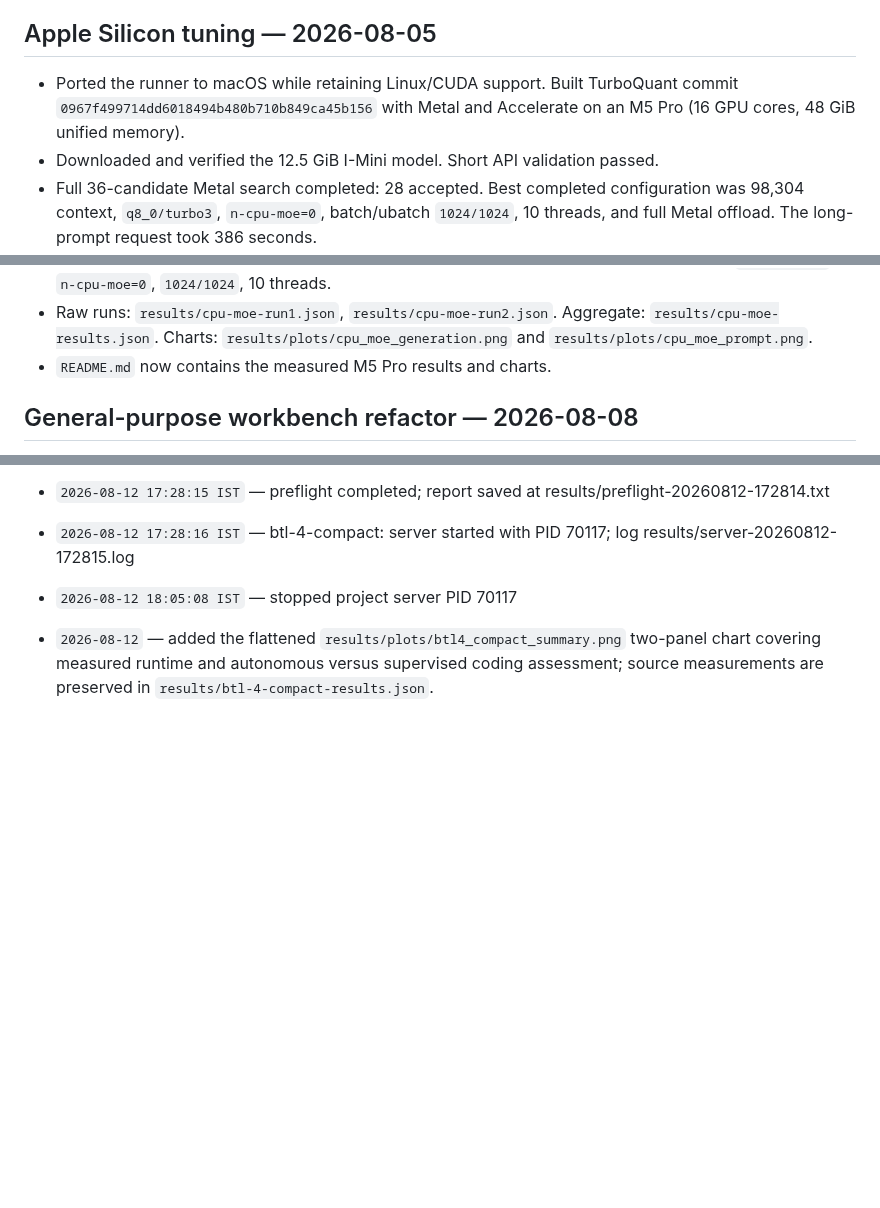
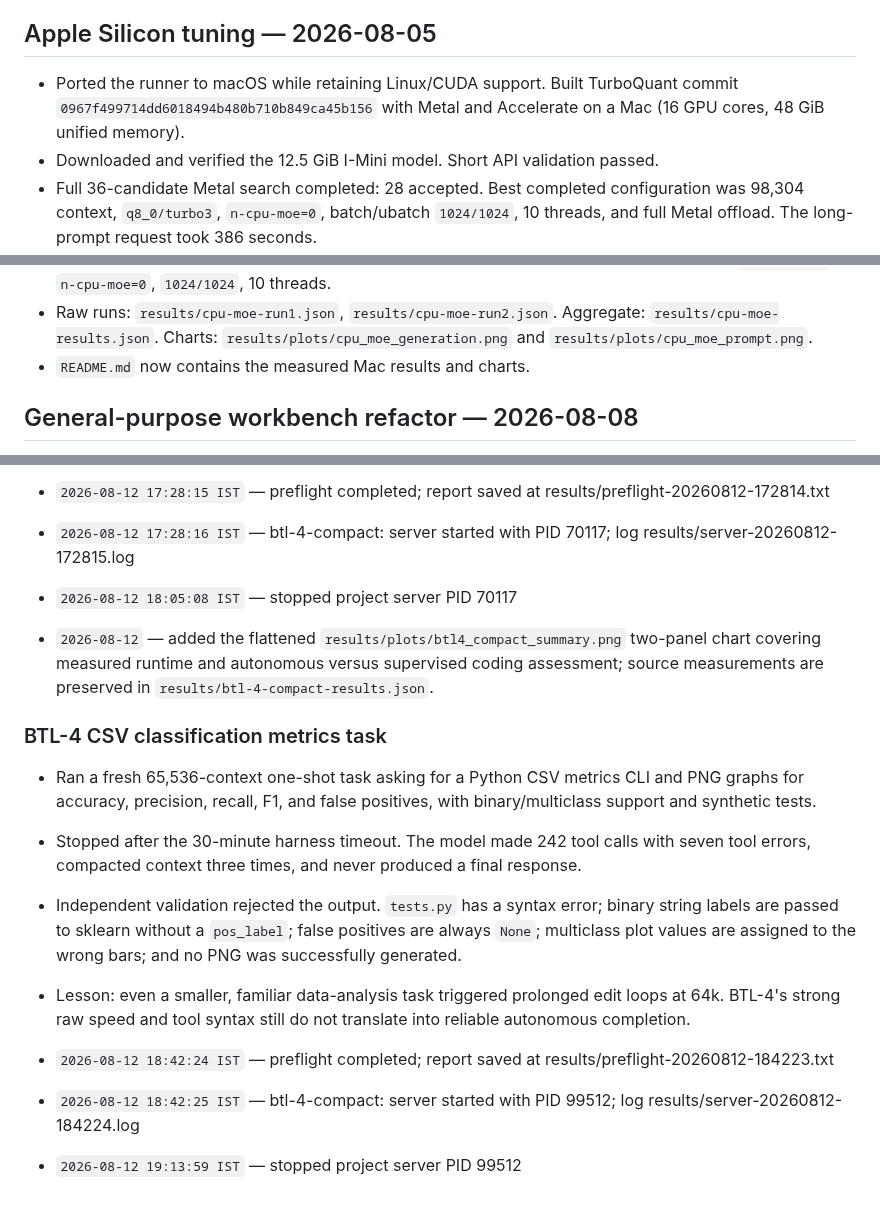
Before and after one commit to SwekeR-463/local-lms, a Markdown page: log.md, 3 parts joined by grey strips. GitHub-like rendering; blank space fills up the shorter version.

```diff
--- a/log.md
+++ b/log.md
@@ -112,7 +112,7 @@ Current status: **131k context achieved** on RTX 4050 Max-Q with the I-Mini GGUF
 
 ## Apple Silicon tuning — 2026-08-05
 
-- Ported the runner to macOS while retaining Linux/CUDA support. Built TurboQuant commit `0967f499714dd6018494b480b710b849ca45b156` with Metal and Accelerate on an M5 Pro (16 GPU cores, 48 GiB unified memory).
+- Ported the runner to macOS while retaining Linux/CUDA support. Built TurboQuant commit `0967f499714dd6018494b480b710b849ca45b156` with Metal and Accelerate on a Mac (16 GPU cores, 48 GiB unified memory).
 - Downloaded and verified the 12.5 GiB I-Mini model. Short API validation passed.
 - Full 36-candidate Metal search completed: 28 accepted. Best completed configuration was 98,304 context, `q8_0/turbo3`, `n-cpu-moe=0`, batch/ubatch `1024/1024`, 10 threads, and full Metal offload. The long-prompt request took 386 seconds.
 - All 131,072-context candidates hit the old 480-second HTTP timeout; this is not evidence of an out-of-memory or Metal failure. Timeout was raised to 900 seconds and an exact-context retry was added, then the retry was stopped at user request.
@@ -141,7 +141,7 @@ Two complete sweeps tested `n-cpu-moe=0/8/16/24/32/40` with fixed `q8_0/turbo3`,
 - Full Metal (`n-cpu-moe=0`) won at both contexts. Offloading eight layers reduced generation throughput by ~16%; additional offload generally worsened it. RSS differences were noise-level because CPU and GPU share unified memory.
 - I-Mini remains the selected model per user scope. Current configuration: 98,304 context, `q8_0/turbo3`, `n-cpu-moe=0`, `1024/1024`, 10 threads.
 - Raw runs: `results/cpu-moe-run1.json`, `results/cpu-moe-run2.json`. Aggregate: `results/cpu-moe-results.json`. Charts: `results/plots/cpu_moe_generation.png` and `results/plots/cpu_moe_prompt.png`.
-- `README.md` now contains the measured M5 Pro results and charts.
+- `README.md` now contains the measured Mac results and charts.
 
 ## General-purpose workbench refactor — 2026-08-08
 
@@ -392,3 +392,16 @@ Two complete sweeps tested `n-cpu-moe=0/8/16/24/32/40` with fixed `q8_0/turbo3`,
 - `2026-08-12 18:05:08 IST` — stopped project server PID 70117
 
 - `2026-08-12` — added the flattened `results/plots/btl4_compact_summary.png` two-panel chart covering measured runtime and autonomous versus supervised coding assessment; source measurements are preserved in `results/btl-4-compact-results.json`.
+
+### BTL-4 CSV classification metrics task
+
+- Ran a fresh 65,536-context one-shot task asking for a Python CSV metrics CLI and PNG graphs for accuracy, precision, recall, F1, and false positives, with binary/multiclass support and synthetic tests.
+- Stopped after the 30-minute harness timeout. The model made 242 tool calls with seven tool errors, compacted context three times, and never produced a final response.
+- Independent validation rejected the output. `tests.py` has a syntax error; binary string labels are passed to sklearn without a `pos_label`; false positives are always `None`; multiclass plot values are assigned to the wrong bars; and no PNG was successfully generated.
+- Lesson: even a smaller, familiar data-analysis task triggered prolonged edit loops at 64k. BTL-4's strong raw speed and tool syntax still do not translate into reliable autonomous completion.
+
+- `2026-08-12 18:42:24 IST` — preflight completed; report saved at results/preflight-20260812-184223.txt
+
+- `2026-08-12 18:42:25 IST` — btl-4-compact: server started with PID 99512; log results/server-20260812-184224.log
+
+- `2026-08-12 19:13:59 IST` — stopped project server PID 99512
```
Also changed, not shown: other parts of log.md (+1 -1 lines), README.md (+3 -3 lines), results/plots/btl4_compact_summary.png, 5 other files.
